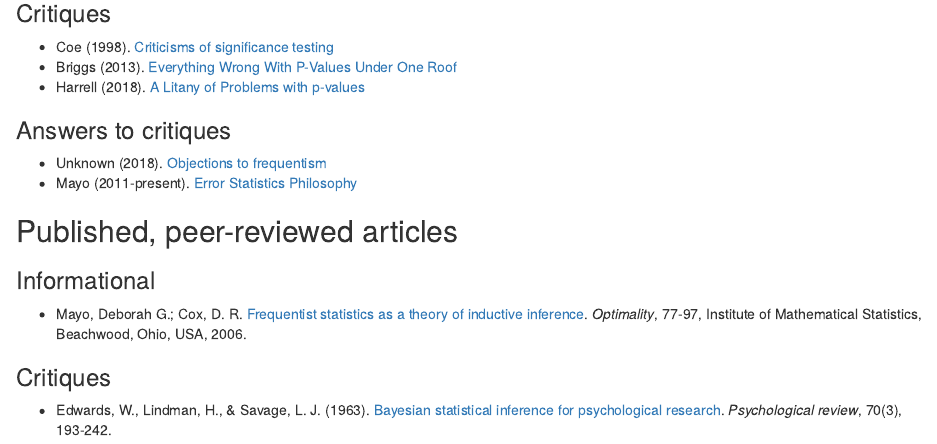
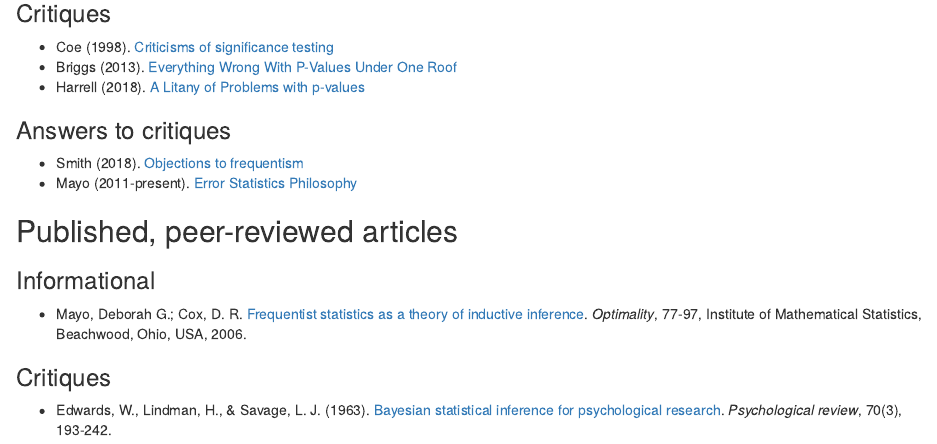
Before and after one commit to richarddmorey/mattersofsignificance, an R Markdown document (content/docs/significance/resources.Rmd): the page in a window 1100 px wide, from 170 px down. Rendered offline with R 4.5, knitr and Pandoc, with nearby package versions; drawn as R Markdown's standard HTML page in place of the format the file asks for.

Commit message:
updated author in resources

```diff
--- a/content/docs/significance/resources.Rmd
+++ b/content/docs/significance/resources.Rmd
@@ -30,7 +30,7 @@ editor_options:
 
 ### Answers to critiques
 
-* Unknown (2018). [Objections to frequentism](http://www.statisticool.com/objectionstofrequentism.htm)
+* Smith (2018). [Objections to frequentism](http://www.statisticool.com/objectionstofrequentism.htm)
 * Mayo (2011-present). [Error Statistics Philosophy](https://errorstatistics.com/)
 
 ## Published, peer-reviewed articles
```
Also changed, not shown: 1 other file.
